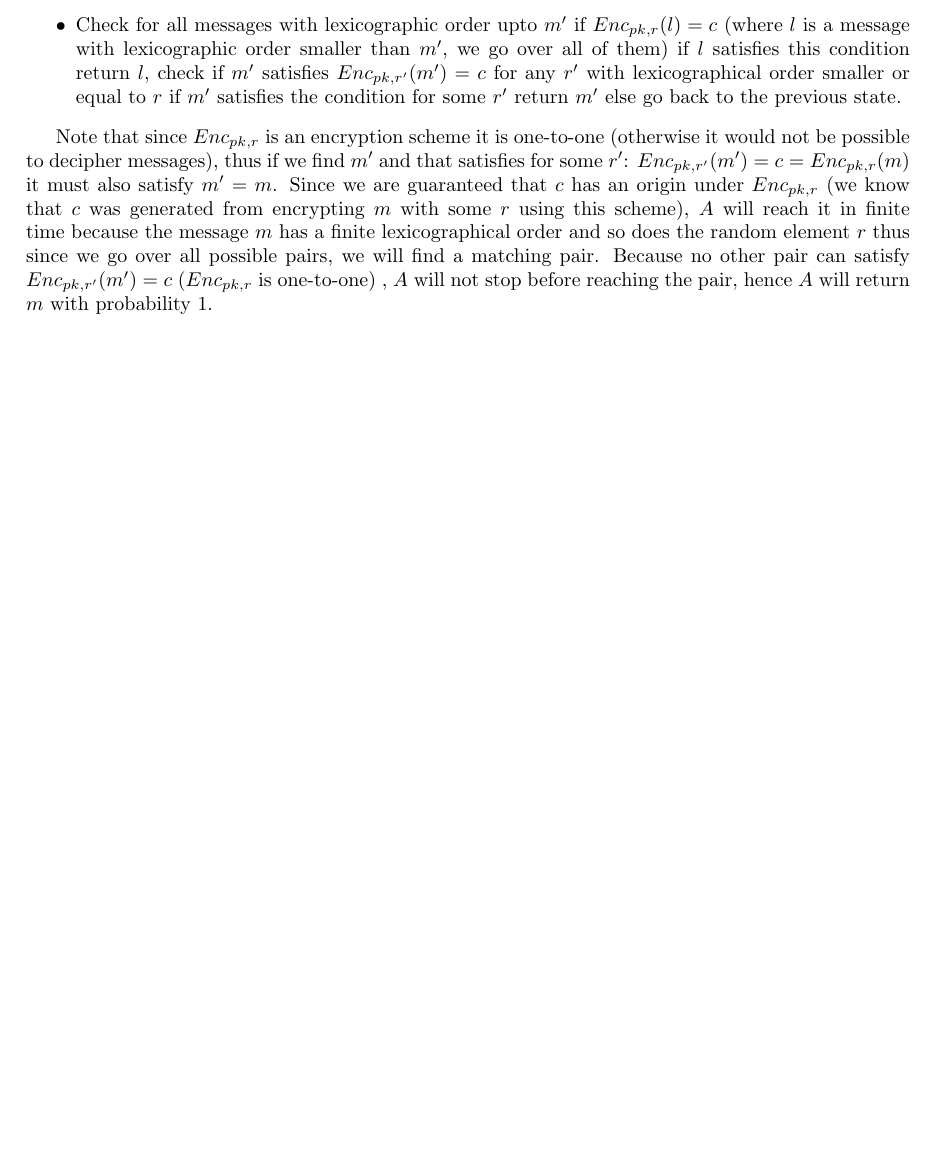
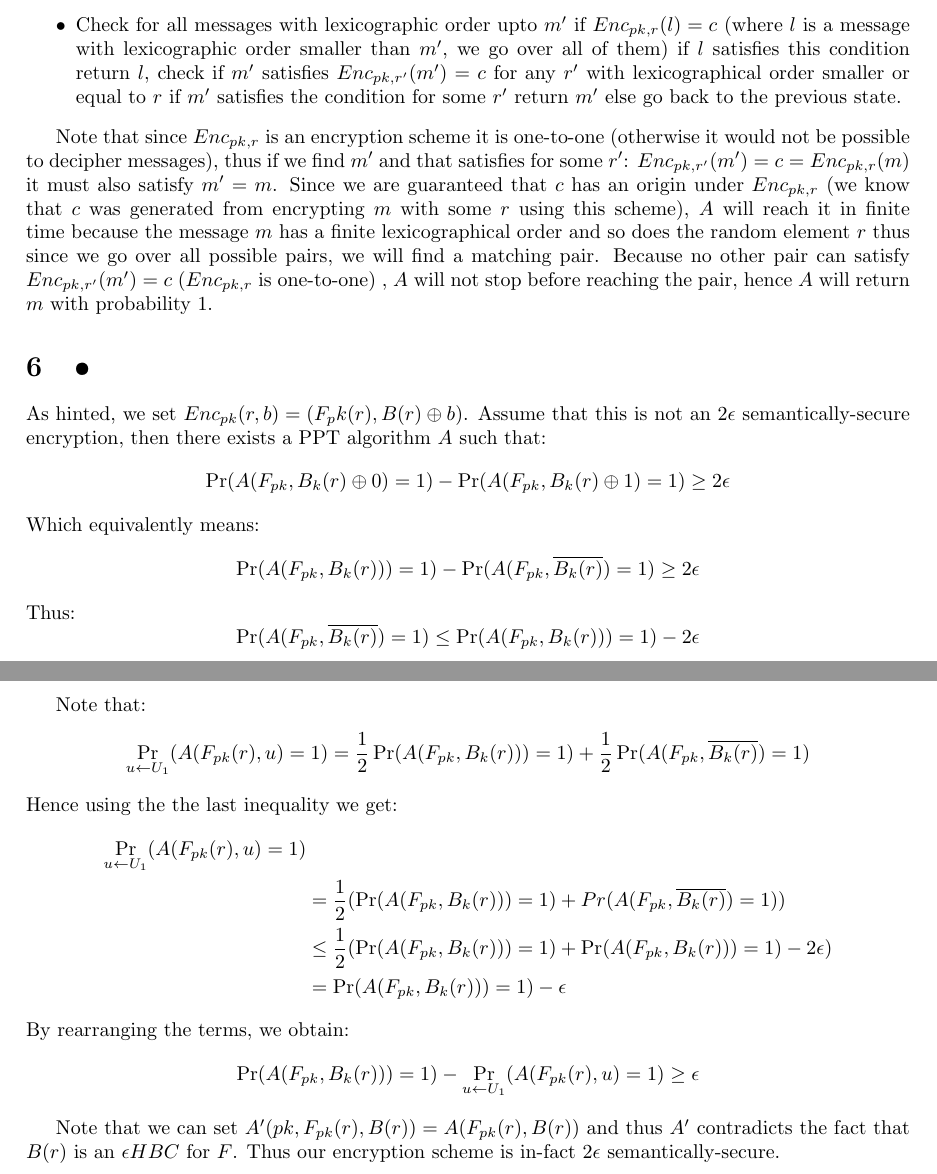
Before and after one commit to randomUserNameThatIsRandom/Crypto, a LaTeX problem sheet (HW3.tex): part of page 4 of 4 before the commit and two parts of pages 4 and 5 of 5 after it, the two joined at a grey line, cut so that both start at the same text, the shorter picture padded with empty space. Compiled offline with pdfLaTeX.

Commit message:
added question 6

```diff
--- a/HW3.tex
+++ b/HW3.tex
@@ -122,4 +122,32 @@ We construct an adversary $A$ that on input $(c, pk)$ preforms the following:
 
 Note that since $Enc_{pk,r}$ is an encryption scheme it is one-to-one (otherwise it would not be possible to decipher messages), thus if we find $m'$  and that satisfies for some $r'$: $Enc_{pk,r'}(m') = c = Enc_{pk,r}(m)$ it must also satisfy  $m' =m$. Since we are guaranteed that $c$ has an origin under $Enc_{pk, r}$ (we know that $c$ was generated from encrypting $m$ with some $r$ using this scheme), $A$ will reach it in finite time because the message $m$ has a finite lexicographical order and so does the random element $r$ thus since we go over all possible pairs, we will find a matching pair. Because no other pair can satisfy  $Enc_{pk, r'}(m') = c$  ($Enc_{pk, r}$ is one-to-one) , $A$ will not stop before reaching the pair, hence $A$ will return $m$ with probability $1$.
 
+\section{•}
+As hinted, we set $Enc_{pk}(r, b) = (F_pk(r) , B(r) \oplus b)$.
+Assume that this is not an $2\epsilon$ semantically-secure encryption, then there exists a PPT algorithm $A$ such that:
+\[\Pr(A(F_{pk}, B_k(r)\oplus 0) = 1) -  \Pr(A(F_{pk}, B_k(r)\oplus 1) = 1) \geq 2\epsilon \]
+Which equivalently means:
+\[\Pr(A(F_{pk}, B_k(r)) ) = 1) -  \Pr(A(F_{pk}, \overline{B_k(r)}) = 1) \geq  2\epsilon \]
+Thus:
+\[\Pr(A(F_{pk}, \overline{B_k(r)}) = 1) \leq \Pr(A(F_{pk}, B_k(r)) ) = 1) - 2\epsilon \]
+
+Note that:
+\[\Pr_{u \leftarrow U_1}(A(F_{pk}(r), u) =1) = \frac{1}{2}\Pr(A(F_{pk}, B_k(r)) ) = 1)  + \frac{1}{2}\Pr(A(F_{pk}, \overline{B_k(r)}) = 1)\]
+Hence using the the last inequality we get:
+\begin{align*}
+\Pr_{u \leftarrow U_1}(A(F_{pk}(r), u) =1) &\\
+&= \frac{1}{2}(\Pr(A(F_{pk}, B_k(r)) ) = 1)  + Pr(A(F_{pk}, \overline{B_k(r)}) = 1))\\
+ &\leq\frac{1}{2}(\Pr(A(F_{pk}, B_k(r)) ) = 1) + \Pr(A(F_{pk}, B_k(r)) ) = 1) - 2\epsilon ) \\
+ &= \Pr(A(F_{pk}, B_k(r)) ) = 1) - \epsilon
+\end{align*}
+By rearranging the terms, we obtain:
+ \[\Pr(A(F_{pk}, B_k(r)) ) = 1) - \Pr_{u \leftarrow U_1}(A(F_{pk}(r), u) =1) \geq \epsilon\]
+
+Note that we can set $A'(pk, F_{pk}(r), B(r)) = A(F_{pk}(r), B(r)) $ and thus $A'$ contradicts the fact that $B(r)$ is an $\epsilon HBC$ for $F$.
+Thus our encryption scheme is in-fact $2\epsilon$ semantically-secure.
+
+
+
+
+
 \end{document}
```
